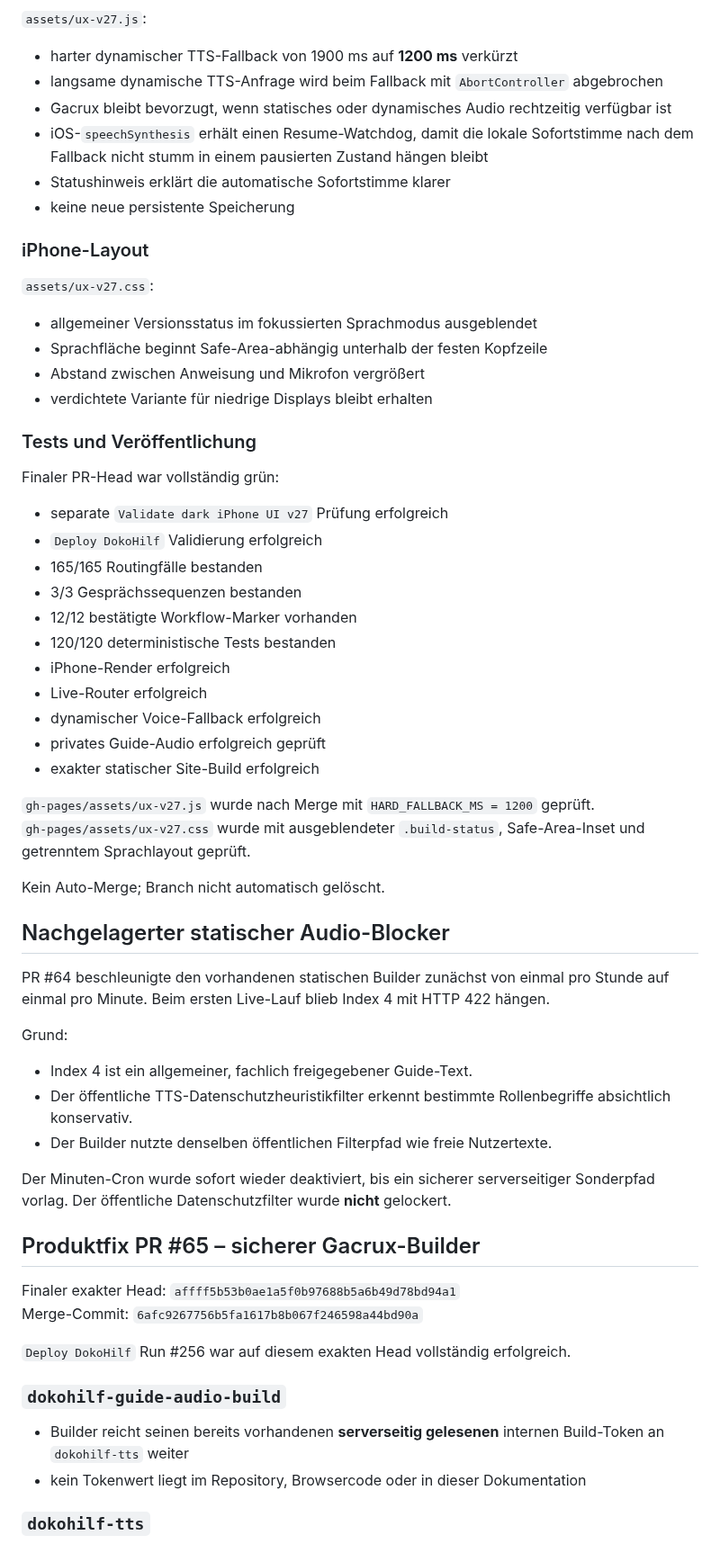
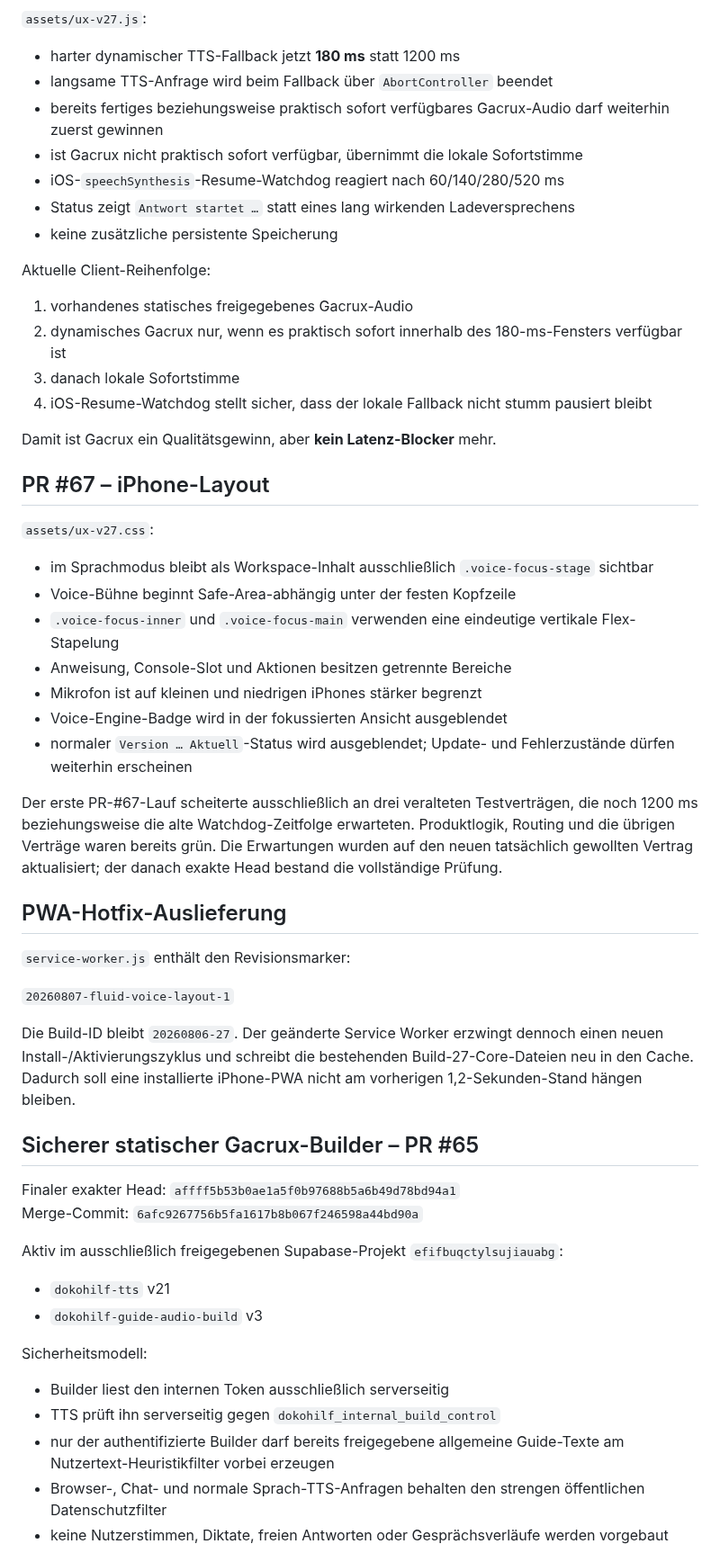
Before and after one commit to ys2mm422yb-max/DokoHilf, a Markdown page: ACTIVE_WORK_VOICE_RELIABILITY.md, the part around one of its changes. Shown at 90% size. Rendered like a GitHub page.

Commit message:
Supersede 1.2s voice fallback with published 180ms hotfix

```diff
--- a/ACTIVE_WORK_VOICE_RELIABILITY.md
+++ b/ACTIVE_WORK_VOICE_RELIABILITY.md
@@ -33,66 +58,60 @@ Merge-Commit: `d3f8d16956defeefa7d9a4d5cbbd76c63d03db9a`
 
 `assets/ux-v27.js`:
 
-- harter dynamischer TTS-Fallback von 1900 ms auf **1200 ms** verkürzt
-- langsame dynamische TTS-Anfrage wird beim Fallback mit `AbortController` abgebrochen
-- Gacrux bleibt bevorzugt, wenn statisches oder dynamisches Audio rechtzeitig verfügbar ist
-- iOS-`speechSynthesis` erhält einen Resume-Watchdog, damit die lokale Sofortstimme nach dem Fallback nicht stumm in einem pausierten Zustand hängen bleibt
-- Statushinweis erklärt die automatische Sofortstimme klarer
-- keine neue persistente Speicherung
+- harter dynamischer TTS-Fallback jetzt **180 ms** statt 1200 ms
+- langsame TTS-Anfrage wird beim Fallback über `AbortController` beendet
+- bereits fertiges beziehungsweise praktisch sofort verfügbares Gacrux-Audio darf weiterhin zuerst gewinnen
+- ist Gacrux nicht praktisch sofort verfügbar, übernimmt die lokale Sofortstimme
+- iOS-`speechSynthesis`-Resume-Watchdog reagiert nach 60/140/280/520 ms
+- Status zeigt `Antwort startet …` statt eines lang wirkenden Ladeversprechens
+- keine zusätzliche persistente Speicherung
 
-### iPhone-Layout
+Aktuelle Client-Reihenfolge:
+
+1. vorhandenes statisches freigegebenes Gacrux-Audio
+2. dynamisches Gacrux nur, wenn es praktisch sofort innerhalb des 180-ms-Fensters verfügbar ist
+3. danach lokale Sofortstimme
+4. iOS-Resume-Watchdog stellt sicher, dass der lokale Fallback nicht stumm pausiert bleibt
+
+Damit ist Gacrux ein Qualitätsgewinn, aber **kein Latenz-Blocker** mehr.
+
+## PR #67 – iPhone-Layout
 
 `assets/ux-v27.css`:
 
-- allgemeiner Versionsstatus im fokussierten Sprachmodus ausgeblendet
-- Sprachfläche beginnt Safe-Area-abhängig unterhalb der festen Kopfzeile
-- Abstand zwischen Anweisung und Mikrofon vergrößert
-- verdichtete Variante für niedrige Displays bleibt erhalten
+- im Sprachmodus bleibt als Workspace-Inhalt ausschließlich `.voice-focus-stage` sichtbar
+- Voice-Bühne beginnt Safe-Area-abhängig unter der festen Kopfzeile
+- `.voice-focus-inner` und `.voice-focus-main` verwenden eine eindeutige vertikale Flex-Stapelung
+- Anweisung, Console-Slot und Aktionen besitzen getrennte Bereiche
+- Mikrofon ist auf kleinen und niedrigen iPhones stärker begrenzt
+- Voice-Engine-Badge wird in der fokussierten Ansicht ausgeblendet
+- normaler `Version … Aktuell`-Status wird ausgeblendet; Update- und Fehlerzustände dürfen weiterhin erscheinen
 
-### Tests und Veröffentlichung
+Der erste PR-#67-Lauf scheiterte ausschließlich an drei veralteten Testverträgen, die noch 1200 ms beziehungsweise die alte Watchdog-Zeitfolge erwarteten. Produktlogik, Routing und die übrigen Verträge waren bereits grün. Die Erwartungen wurden auf den neuen tatsächlich gewollten Vertrag aktualisiert; der danach exakte Head bestand die vollständige Prüfung.
 
-Finaler PR-Head war vollständig grün:
+## PWA-Hotfix-Auslieferung
 
-- separate `Validate dark iPhone UI v27` Prüfung erfolgreich
-- `Deploy DokoHilf` Validierung erfolgreich
-- 165/165 Routingfälle bestanden
-- 3/3 Gesprächssequenzen bestanden
-- 12/12 bestätigte Workflow-Marker vorhanden
-- 120/120 deterministische Tests bestanden
-- iPhone-Render erfolgreich
-- Live-Router erfolgreich
-- dynamischer Voice-Fallback erfolgreich
-- privates Guide-Audio erfolgreich geprüft
-- exakter statischer Site-Build erfolgreich
+`service-worker.js` enthält den Revisionsmarker:
 
-`gh-pages/assets/ux-v27.js` wurde nach Merge mit `HARD_FALLBACK_MS = 1200` geprüft.
-`gh-pages/assets/ux-v27.css` wurde mit ausgeblendeter `.build-status`, Safe-Area-Inset und getrenntem Sprachlayout geprüft.
+`20260807-fluid-voice-layout-1`
 
-Kein Auto-Merge; Branch nicht automatisch gelöscht.
+Die Build-ID bleibt `20260806-27`. Der geänderte Service Worker erzwingt dennoch einen neuen Install-/Aktivierungszyklus und schreibt die bestehenden Build-27-Core-Dateien neu in den Cache. Dadurch soll eine installierte iPhone-PWA nicht am vorherigen 1,2-Sekunden-Stand hängen bleiben.
 
-## Nachgelagerter statischer Audio-Blocker
-
-PR #64 beschleunigte den vorhandenen statischen Builder zunächst von einmal pro Stunde auf einmal pro Minute. Beim ersten Live-Lauf blieb Index 4 mit HTTP 422 hängen.
-
-Grund:
-
-- Index 4 ist ein allgemeiner, fachlich freigegebener Guide-Text.
-- Der öffentliche TTS-Datenschutzheuristikfilter erkennt bestimmte Rollenbegriffe absichtlich konservativ.
-- Der Builder nutzte denselben öffentlichen Filterpfad wie freie Nutzertexte.
-
-Der Minuten-Cron wurde sofort wieder deaktiviert, bis ein sicherer serverseitiger Sonderpfad vorlag. Der öffentliche Datenschutzfilter wurde **nicht** gelockert.
-
-## Produktfix PR #65 – sicherer Gacrux-Builder
+## Sicherer statischer Gacrux-Builder – PR #65
 
 Finaler exakter Head: `affff5b53b0ae1a5f0b97688b5a6b49d78bd94a1`
 Merge-Commit: `6afc9267756b5fa1617b8b067f246598a44bd90a`
 
-`Deploy DokoHilf` Run #256 war auf diesem exakten Head vollständig erfolgreich.
+Aktiv im ausschließlich freigegebenen Supabase-Projekt `efifbuqctylsujiauabg`:
 
-### `dokohilf-guide-audio-build`
+- `dokohilf-tts` v21
+- `dokohilf-guide-audio-build` v3
 
-- Builder reicht seinen bereits vorhandenen **serverseitig gelesenen** internen Build-Token an `dokohilf-tts` weiter
-- kein Tokenwert liegt im Repository, Browsercode oder in dieser Dokumentation
+Sicherheitsmodell:
 
-### `dokohilf-tts`
+- Builder liest den internen Token ausschließlich serverseitig
+- TTS prüft ihn serverseitig gegen `dokohilf_internal_build_control`
+- nur der authentifizierte Builder darf bereits freigegebene allgemeine Guide-Texte am Nutzertext-Heuristikfilter vorbei erzeugen
+- Browser-, Chat- und normale Sprach-TTS-Anfragen behalten den strengen öffentlichen Datenschutzfilter
+- keine Nutzerstimmen, Diktate, freien Antworten oder Gesprächsverläufe werden vorgebaut
 
```
Also changed, not shown: other parts of ACTIVE_WORK_VOICE_RELIABILITY.md (+57 -78 lines).
